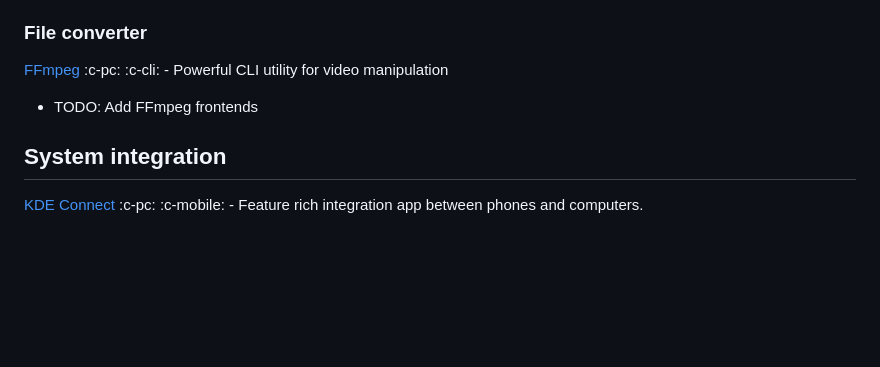
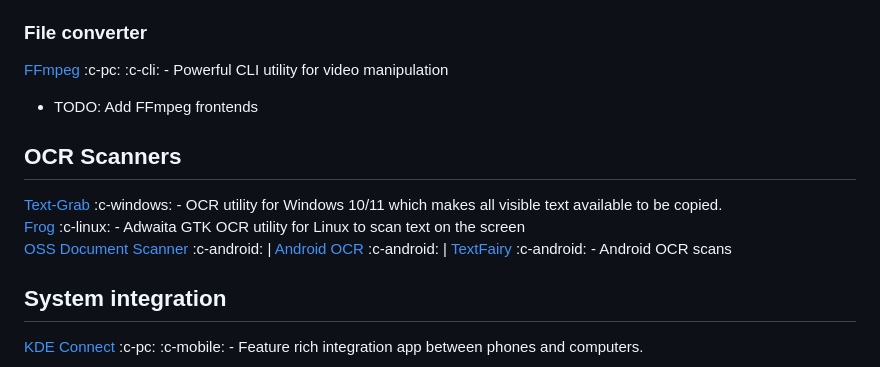
Before and after one commit to resucutie/beyond-software, a Markdown page: public/assets/index.md, the part around the change. Drawn GitHub-style; blank space fills up the shorter version.

Commit message:
add ocr scanners (fix #1)

```diff
--- a/public/assets/index.md
+++ b/public/assets/index.md
@@ -207,6 +207,11 @@ Those are applications and resources that their functionality is directred relat
 [FFmpeg](https://ffmpeg.org/) :c-pc: :c-cli: - Powerful CLI utility for video manipulation
 - TODO: Add FFmpeg frontends
 
+## OCR Scanners
+[Text-Grab](https://github.com/TheJoeFin/Text-Grab) :c-windows: - OCR utility for Windows 10/11 which makes all visible text available to be copied.
+[Frog](https://getfrog.app/) :c-linux: - Adwaita GTK OCR utility for Linux to scan text on the screen
+[OSS Document Scanner](https://github.com/Akylas/com.akylas.documentscanner) :c-android: | [Android OCR](https://github.com/SubhamTyagi/android-ocr) :c-android: | [TextFairy](https://github.com/renard314/textfairy) :c-android: - Android OCR scans
+
 ## System integration
 [KDE Connect](https://kdeconnect.kde.org/) :c-pc: :c-mobile: - Feature rich integration app between phones and computers.
 
```
